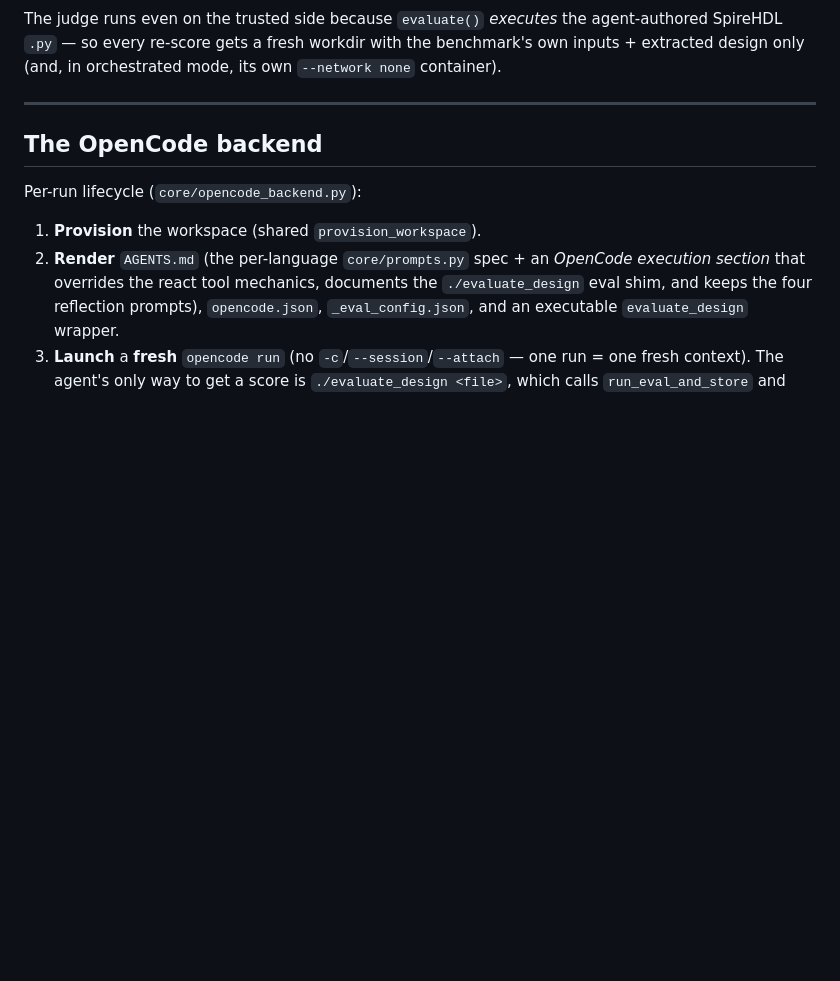
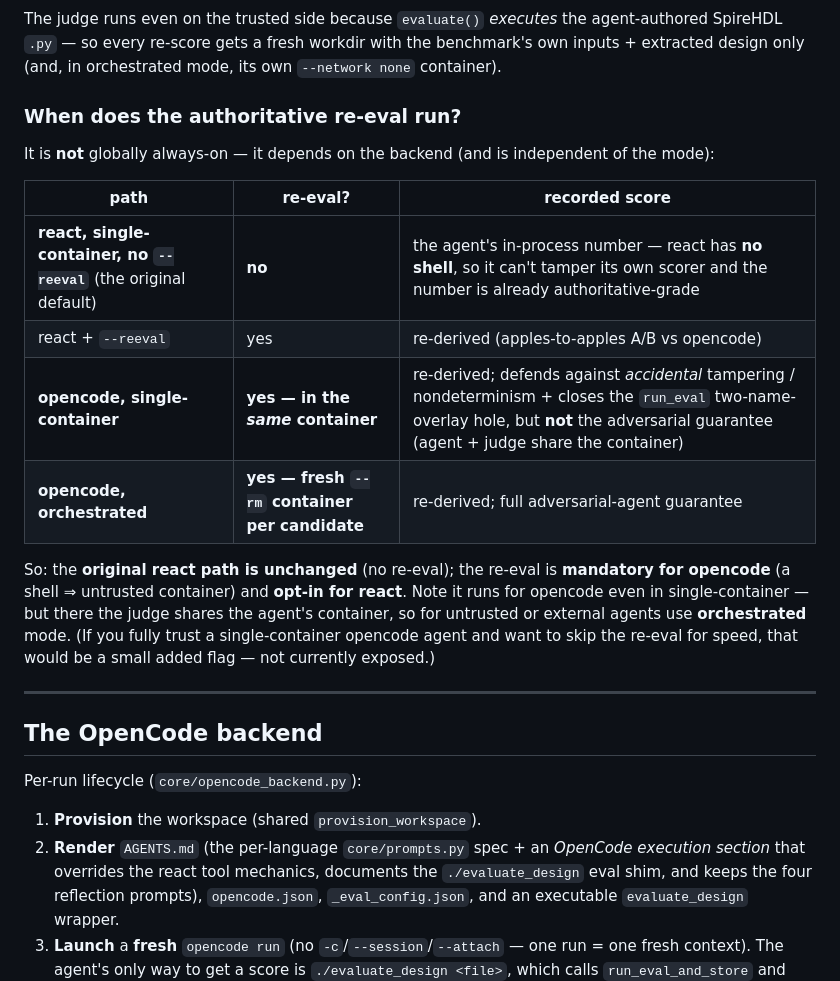
Before and after one commit to huawei-csl/rtlscout, a Markdown page: README_orchestration.md, the part around the change. Drawn GitHub-style; blank space fills up the shorter version.

```diff
--- a/README_orchestration.md
+++ b/README_orchestration.md
@@ -142,6 +142,24 @@ sequenceDiagram
 The judge runs even on the trusted side because `evaluate()` *executes* the agent-authored
 SpireHDL `.py` — so every re-score gets a fresh workdir with the benchmark's own inputs +
 extracted design only (and, in orchestrated mode, its own `--network none` container).
+
+### When does the authoritative re-eval run?
+
+It is **not** globally always-on — it depends on the backend (and is independent of the mode):
+
+| path | re-eval? | recorded score |
+|---|---|---|
+| **react, single-container, no `--reeval`** (the original default) | **no** | the agent's in-process number — react has **no shell**, so it can't tamper its own scorer and the number is already authoritative-grade |
+| react + `--reeval` | yes | re-derived (apples-to-apples A/B vs opencode) |
+| **opencode, single-container** | **yes — in the *same* container** | re-derived; defends against *accidental* tampering / nondeterminism + closes the `run_eval` two-name-overlay hole, but **not** the adversarial guarantee (agent + judge share the container) |
+| **opencode, orchestrated** | **yes — fresh `--rm` container per candidate** | re-derived; full adversarial-agent guarantee |
+
+So: the **original react path is unchanged** (no re-eval); the re-eval is **mandatory for
+opencode** (a shell ⇒ untrusted container) and **opt-in for react**. Note it runs for opencode
+even in single-container — but there the judge shares the agent's container, so for untrusted
+or external agents use **orchestrated** mode. (If you fully trust a single-container opencode
+agent and want to skip the re-eval for speed, that would be a small added flag — not currently
+exposed.)
 
 ---
 
```
Also changed, not shown: README.md (+10 -4 lines).
